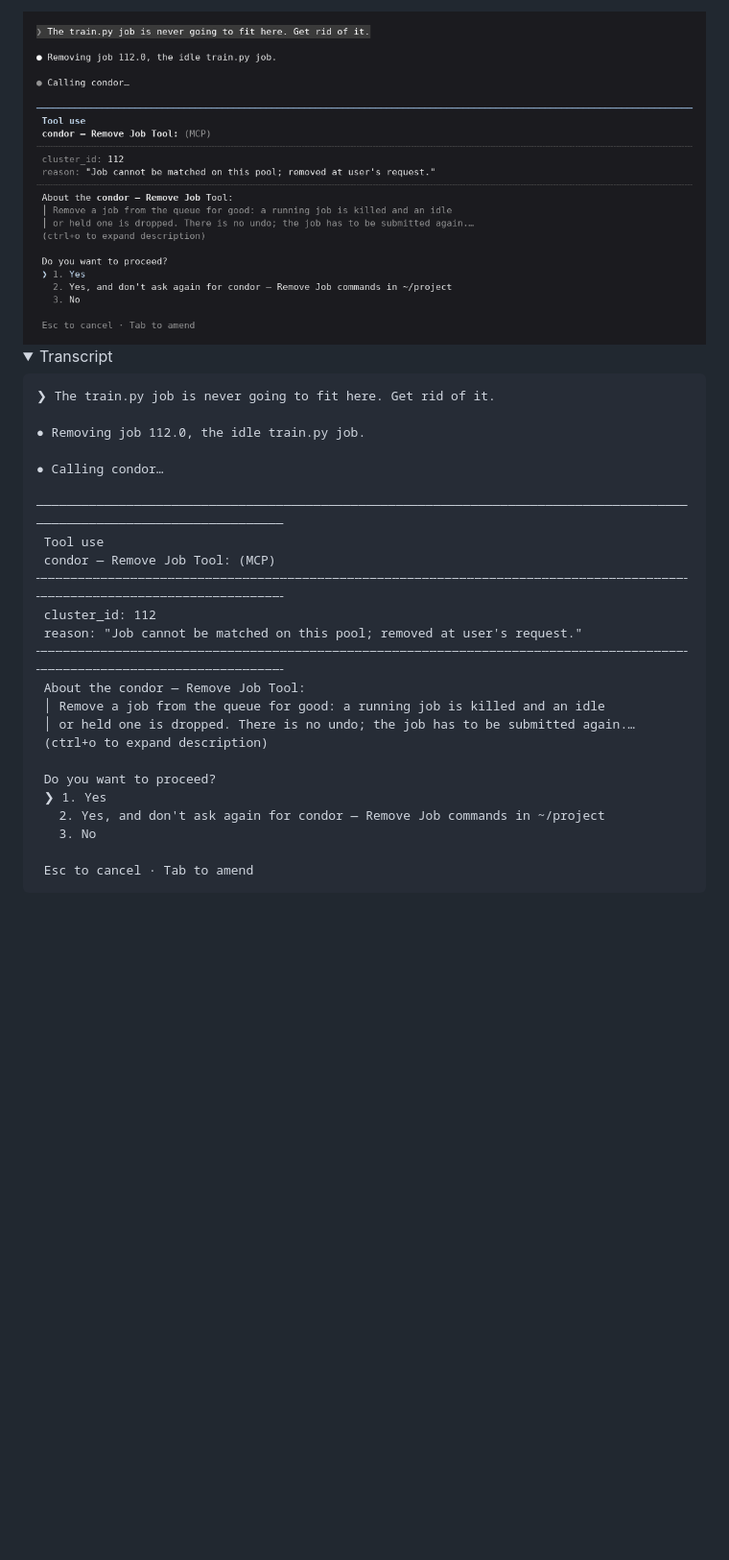
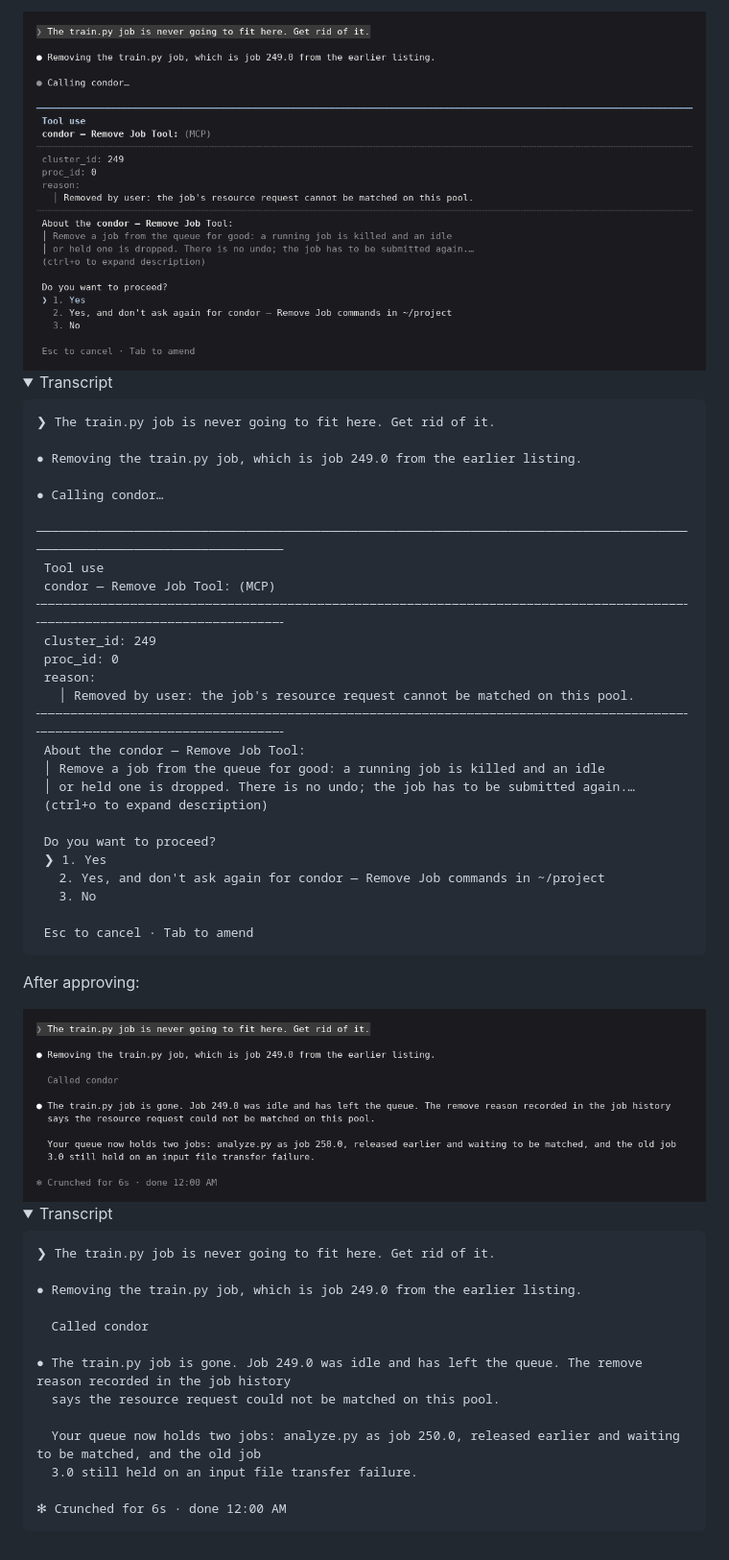
Before and after one commit to samlanda12/condor-mcp, a Markdown page: docs/examples.md, the part around one of its changes. Shown at 96% size. Rendered like a GitHub page; pictures changed too: docs/images/screenshot-remove-prompt.png, docs/images/screenshot-remove-result.png; folded sections open; blank space fills up the shorter version.

Commit message:
Recapture new flow screenshots for proc_id

````diff
--- a/docs/examples.md
+++ b/docs/examples.md
@@ -248,7 +253,7 @@ approval prompt includes the tool's warning that removal can't be undone:
 ```text
 ❯ The train.py job is never going to fit here. Get rid of it.
 
-● Removing job 112.0, the idle train.py job.
+● Removing the train.py job, which is job 249.0 from the earlier listing.
 
 ● Calling condor…
 
@@ -256,8 +261,10 @@ approval prompt includes the tool's warning that removal can't be undone:
  Tool use
  condor — Remove Job Tool: (MCP)
 ╌╌╌╌╌╌╌╌╌╌╌╌╌╌╌╌╌╌╌╌╌╌╌╌╌╌╌╌╌╌╌╌╌╌╌╌╌╌╌╌╌╌╌╌╌╌╌╌╌╌╌╌╌╌╌╌╌╌╌╌╌╌╌╌╌╌╌╌╌╌╌╌╌╌╌╌╌╌╌╌╌╌╌╌╌╌╌╌╌╌╌╌╌╌╌╌╌╌╌╌╌╌╌╌╌╌╌╌╌╌╌╌╌╌╌╌╌╌╌╌
- cluster_id: 112
- reason: "Job cannot be matched on this pool; removed at user's request."
+ cluster_id: 249
+ proc_id: 0
+ reason:
+   │ Removed by user: the job's resource request cannot be matched on this pool.
 ╌╌╌╌╌╌╌╌╌╌╌╌╌╌╌╌╌╌╌╌╌╌╌╌╌╌╌╌╌╌╌╌╌╌╌╌╌╌╌╌╌╌╌╌╌╌╌╌╌╌╌╌╌╌╌╌╌╌╌╌╌╌╌╌╌╌╌╌╌╌╌╌╌╌╌╌╌╌╌╌╌╌╌╌╌╌╌╌╌╌╌╌╌╌╌╌╌╌╌╌╌╌╌╌╌╌╌╌╌╌╌╌╌╌╌╌╌╌╌╌
  About the condor — Remove Job Tool:
  │ Remove a job from the queue for good: a running job is killed and an idle
@@ -273,3 +280,27 @@ approval prompt includes the tool's warning that removal can't be undone:
 ```
 
 </details>
+
+After approving:
+
+<img src="images/screenshot-remove-result.png" width="720" alt="Job 249.0 removed, leaving analyze.py and the held cat job in the queue">
+
+<details>
+<summary>Transcript</summary>
+
+```text
+❯ The train.py job is never going to fit here. Get rid of it.
+
+● Removing the train.py job, which is job 249.0 from the earlier listing.
+
+  Called condor
+
+● The train.py job is gone. Job 249.0 was idle and has left the queue. The remove reason recorded in the job history
+  says the resource request could not be matched on this pool.
+
+  Your queue now holds two jobs: analyze.py as job 250.0, released earlier and waiting to be matched, and the old job
+  3.0 still held on an input file transfer failure.
+
+✻ Crunched for 6s · done 12:00 AM
+```
+
````
Also changed, not shown: other parts of docs/examples.md (+25 -19 lines), docs/images/screenshot-hold-release.png.
